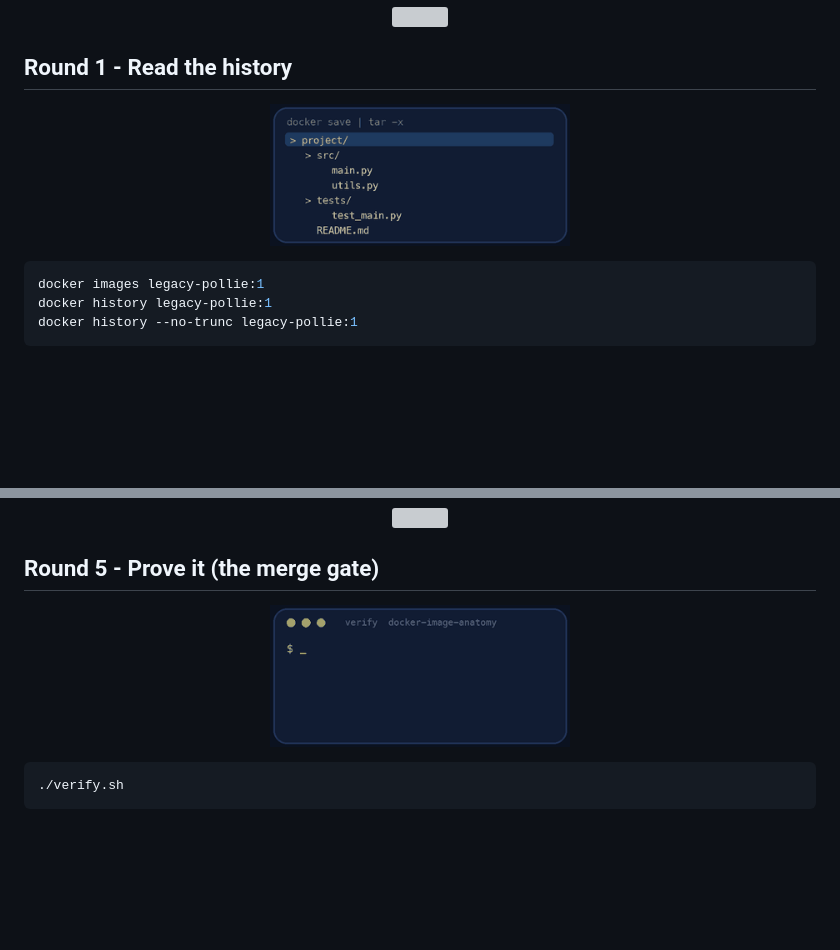
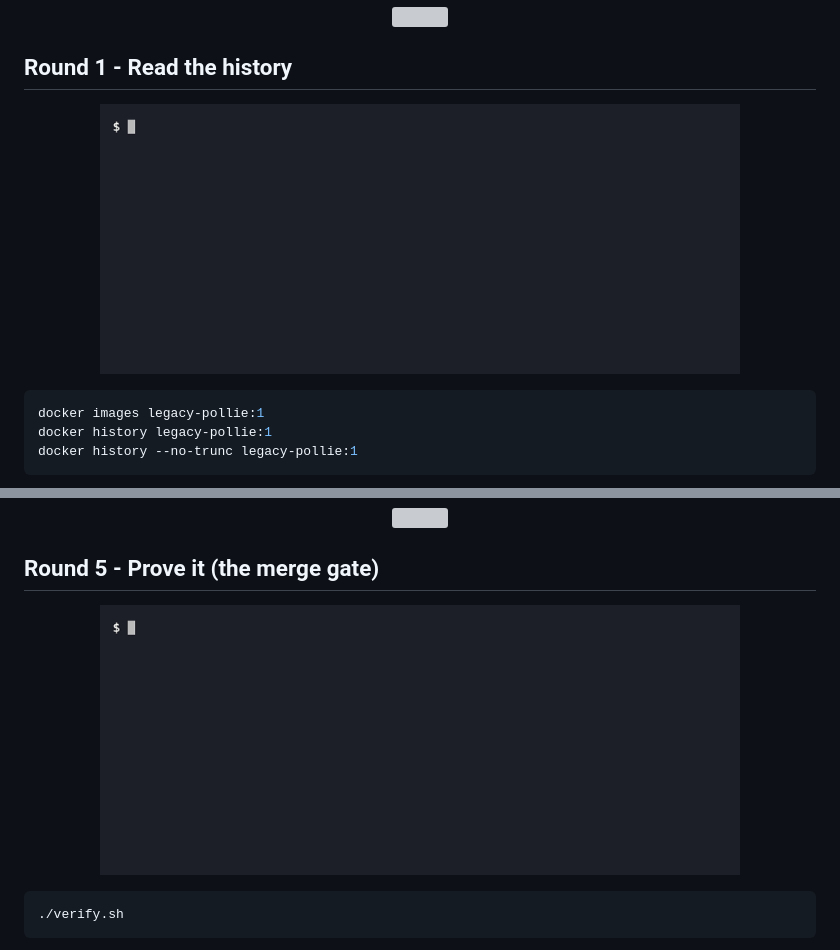
Before and after one commit to professordiogodev/devops-lab-docker-image-anatomy, a Markdown page: README.md, 2 parts joined by grey strips. Drawn GitHub-style; pictures changed too: assets/gifs/recon.gif, assets/gifs/verify.gif; blank space fills up the shorter version; grey boxes are pictures that could not be loaded.

Commit message:
Lab: docker-image-anatomy

````diff
--- a/README.md
+++ b/README.md
@@ -60,7 +60,7 @@ Fork this repository, clone your fork and run `./setup.sh`. It clones Pollie, **
 
 ## Round 1 - Read the history
 
-<p align="center"><img src="assets/gifs/recon.gif" width="300" alt="A highlighted row moving down a file tree, the way docker save and tar -x expose the layers"></p>
+<p align="center"><img src="assets/gifs/recon.gif" width="640" alt="Terminal recording: the legacy image and its layer history, showing a secret copied into a layer"></p>
 
 ```bash
 docker images legacy-pollie:1
@@ -126,7 +126,7 @@ docker images | grep pollie
 
 ## Round 5 - Prove it (the merge gate)
 
-<p align="center"><img src="assets/gifs/verify.gif" width="300" alt="A terminal running verify.sh and printing PASS lines"></p>
+<p align="center"><img src="assets/gifs/verify.gif" width="640" alt="Terminal recording: verify.sh ending with ALL CHECKS PASSED 19 of 19"></p>
 
 ```bash
 ./verify.sh
````
Also changed, not shown: other parts of README.md (+1 -1 lines), assets/custom/recon.gif (added), assets/custom/teardown.gif (added), assets/custom/verify.gif (added), assets/gifs/teardown.gif.
